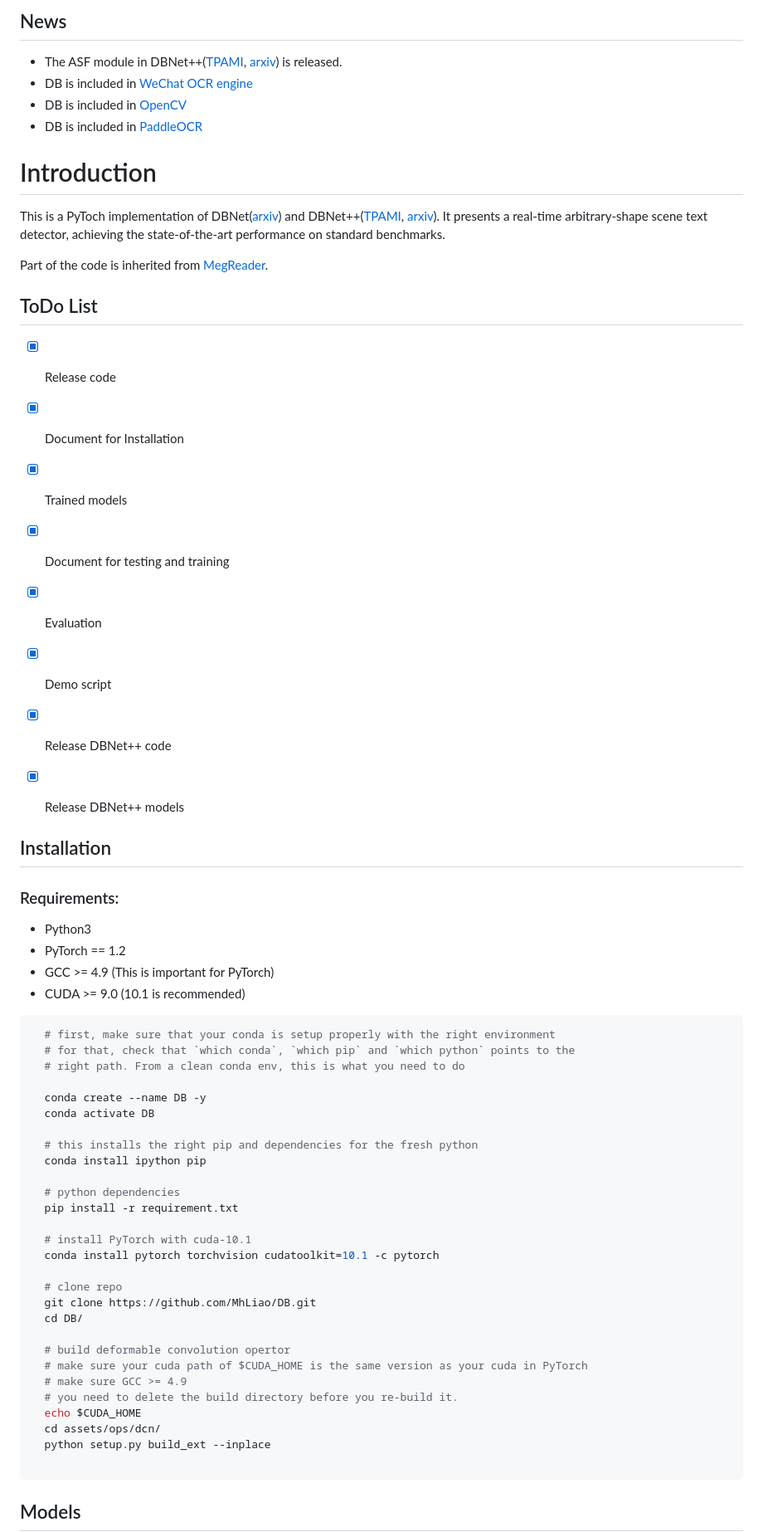
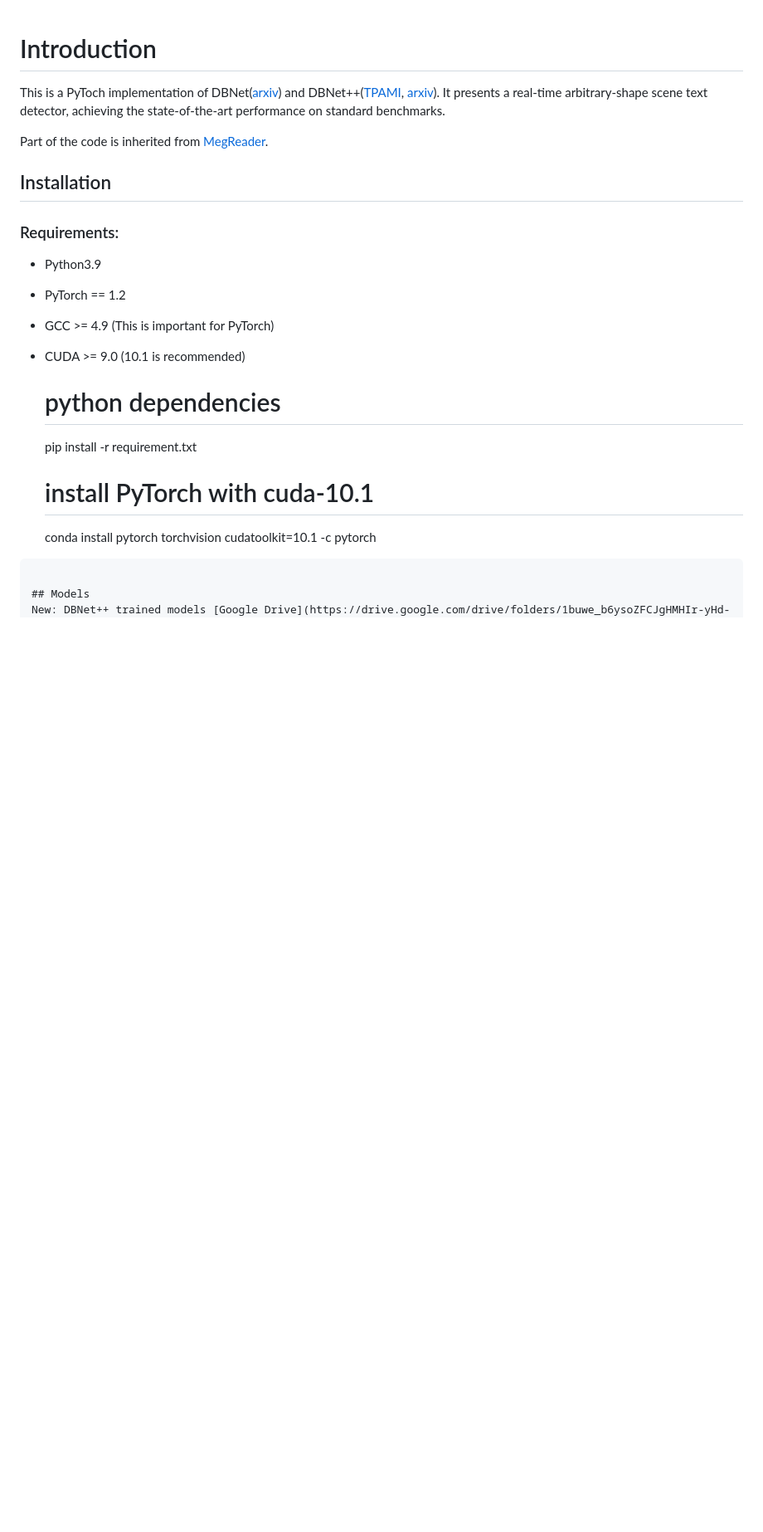
Before and after one commit to LeeHakHo/ETRI_Project, a Markdown page: DB-master/README.md, the part around the change. Shown: that part at 83% size. Rendered like a GitHub page; blank space fills up the shorter version.

````diff
--- a/DB-master/README.md
+++ b/DB-master/README.md
@@ -1,64 +1,21 @@
-## News
-* The ASF module in DBNet++([TPAMI](https://ieeexplore.ieee.org/abstract/document/9726868/), [arxiv](https://arxiv.org/abs/2202.10304)) is released.
-* DB is included in [WeChat OCR engine](https://mp.weixin.qq.com/s/6IGXof3KWVnN8z1i2YOqJA)
-* DB is included in [OpenCV](https://github.com/opencv/opencv/blob/master/doc/tutorials/dnn/dnn_text_spotting/dnn_text_spotting.markdown)
-* DB is included in [PaddleOCR](https://github.com/PaddlePaddle/PaddleOCR)
-
 # Introduction
 This is a PyToch implementation of DBNet([arxiv](https://arxiv.org/abs/1911.08947)) and DBNet++([TPAMI](https://ieeexplore.ieee.org/abstract/document/9726868/), [arxiv](https://arxiv.org/abs/2202.10304)).  It presents a real-time arbitrary-shape scene text detector, achieving the state-of-the-art performance on standard benchmarks.
 
 Part of the code is inherited from [MegReader](https://github.com/Megvii-CSG/MegReader).
 
-## ToDo List
-
-- [x] Release code
-- [x] Document for Installation
-- [x] Trained models
-- [x] Document for testing and training
-- [x] Evaluation
-- [x] Demo script
-- [x] Release DBNet++ code
-- [x] Release DBNet++ models
-
-
-
 ## Installation
 
 ### Requirements:
-- Python3
+- Python3.9
 - PyTorch == 1.2
 - GCC >= 4.9 (This is important for PyTorch)
 - CUDA >= 9.0 (10.1 is recommended)
-
-
-```bash
-  # first, make sure that your conda is setup properly with the right environment
-  # for that, check that `which conda`, `which pip` and `which python` points to the
-  # right path. From a clean conda env, this is what you need to do
-
-  conda create --name DB -y
-  conda activate DB
-
-  # this installs the right pip and dependencies for the fresh python
-  conda install ipython pip
 
   # python dependencies
   pip install -r requirement.txt
 
   # install PyTorch with cuda-10.1
   conda install pytorch torchvision cudatoolkit=10.1 -c pytorch
-
-  # clone repo
-  git clone https://github.com/MhLiao/DB.git
-  cd DB/
-
-  # build deformable convolution opertor
-  # make sure your cuda path of $CUDA_HOME is the same version as your cuda in PyTorch
-  # make sure GCC >= 4.9
-  # you need to delete the build directory before you re-build it.
-  echo $CUDA_HOME
-  cd assets/ops/dcn/
-  python setup.py build_ext --inplace
 
 ```
 
````
